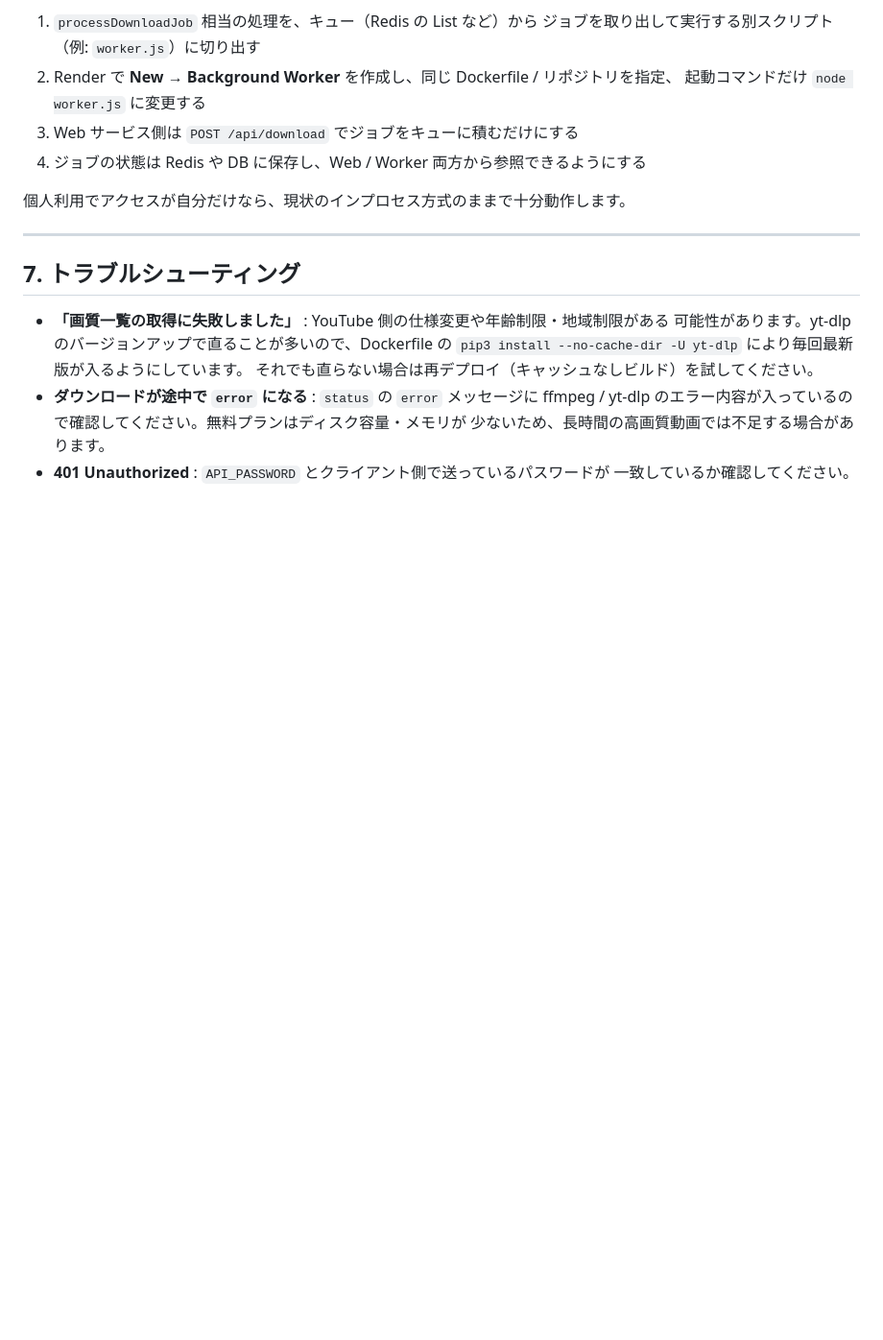
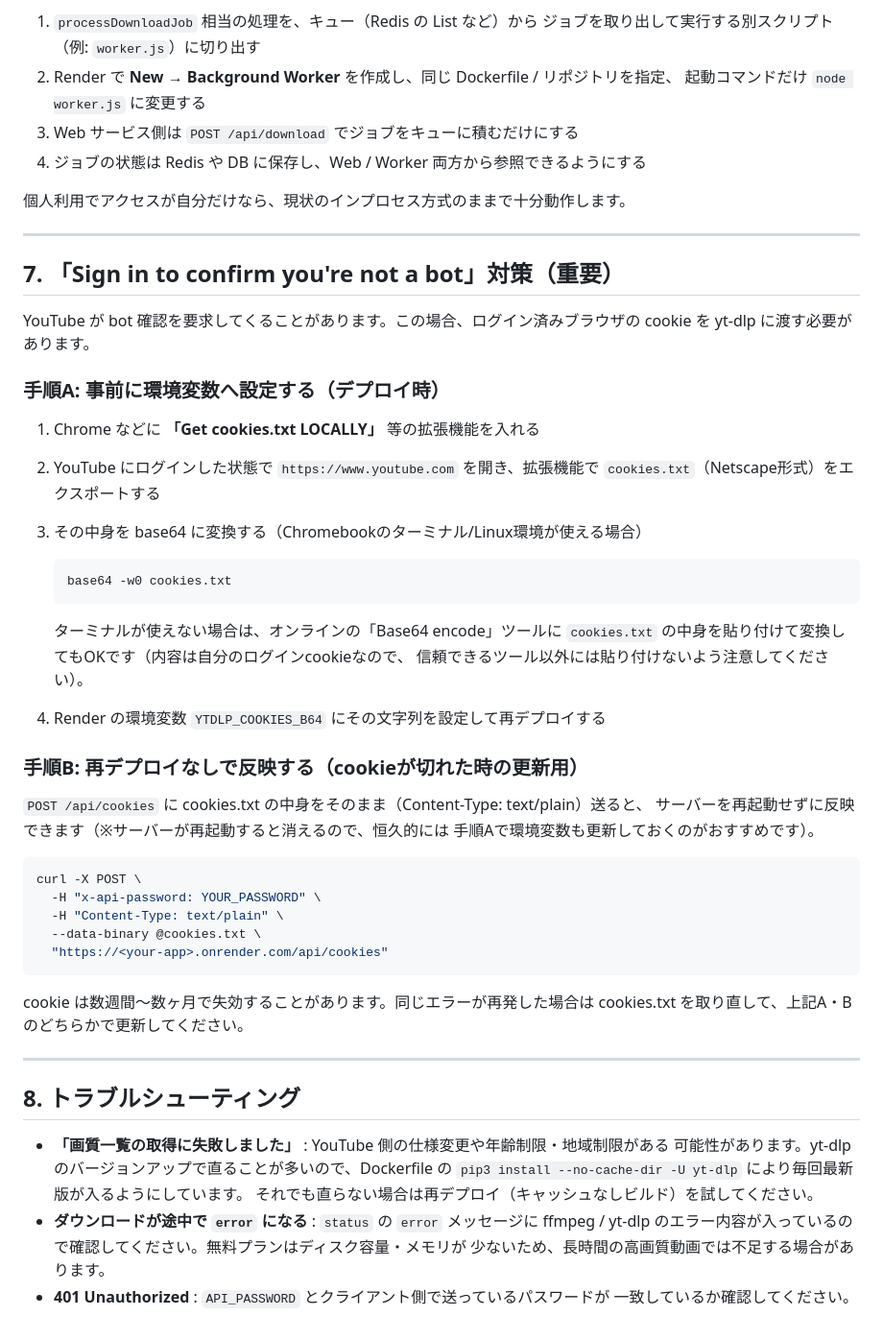
Before and after one commit to shiratama-kotone/yt-dlp, a Markdown page: README.md, the part around the change. Shown at 96% size. GitHub-like rendering; blank space fills up the shorter version.

````diff
--- a/README.md
+++ b/README.md
@@ -172,7 +172,48 @@ Render の Web サービスにはリクエストのタイムアウトがあり
 
 ---
 
-## 7. トラブルシューティング
+## 7. 「Sign in to confirm you're not a bot」対策（重要）
+
+YouTube が bot 確認を要求してくることがあります。この場合、ログイン済みブラウザの
+cookie を yt-dlp に渡す必要があります。
+
+### 手順A: 事前に環境変数へ設定する（デプロイ時）
+
+1. Chrome などに **「Get cookies.txt LOCALLY」** 等の拡張機能を入れる
+2. YouTube にログインした状態で `https://www.youtube.com` を開き、拡張機能で
+   `cookies.txt`（Netscape形式）をエクスポートする
+3. その中身を base64 に変換する（Chromebookのターミナル/Linux環境が使える場合）
+
+   ```bash
+   base64 -w0 cookies.txt
+   ```
+
+   ターミナルが使えない場合は、オンラインの「Base64 encode」ツールに
+   `cookies.txt` の中身を貼り付けて変換してもOKです（内容は自分のログインcookieなので、
+   信頼できるツール以外には貼り付けないよう注意してください）。
+
+4. Render の環境変数 `YTDLP_COOKIES_B64` にその文字列を設定して再デプロイする
+
+### 手順B: 再デプロイなしで反映する（cookieが切れた時の更新用）
+
+`POST /api/cookies` に cookies.txt の中身をそのまま（Content-Type: text/plain）送ると、
+サーバーを再起動せずに反映できます（※サーバーが再起動すると消えるので、恒久的には
+手順Aで環境変数も更新しておくのがおすすめです）。
+
+```bash
+curl -X POST \
+  -H "x-api-password: YOUR_PASSWORD" \
+  -H "Content-Type: text/plain" \
+  --data-binary @cookies.txt \
+  "https://<your-app>.onrender.com/api/cookies"
+```
+
+cookie は数週間〜数ヶ月で失効することがあります。同じエラーが再発した場合は
+cookies.txt を取り直して、上記A・Bのどちらかで更新してください。
+
+---
+
+## 8. トラブルシューティング
 
 - **「画質一覧の取得に失敗しました」** : YouTube 側の仕様変更や年齢制限・地域制限がある
   可能性があります。yt-dlp のバージョンアップで直ることが多いので、Dockerfile の
````
